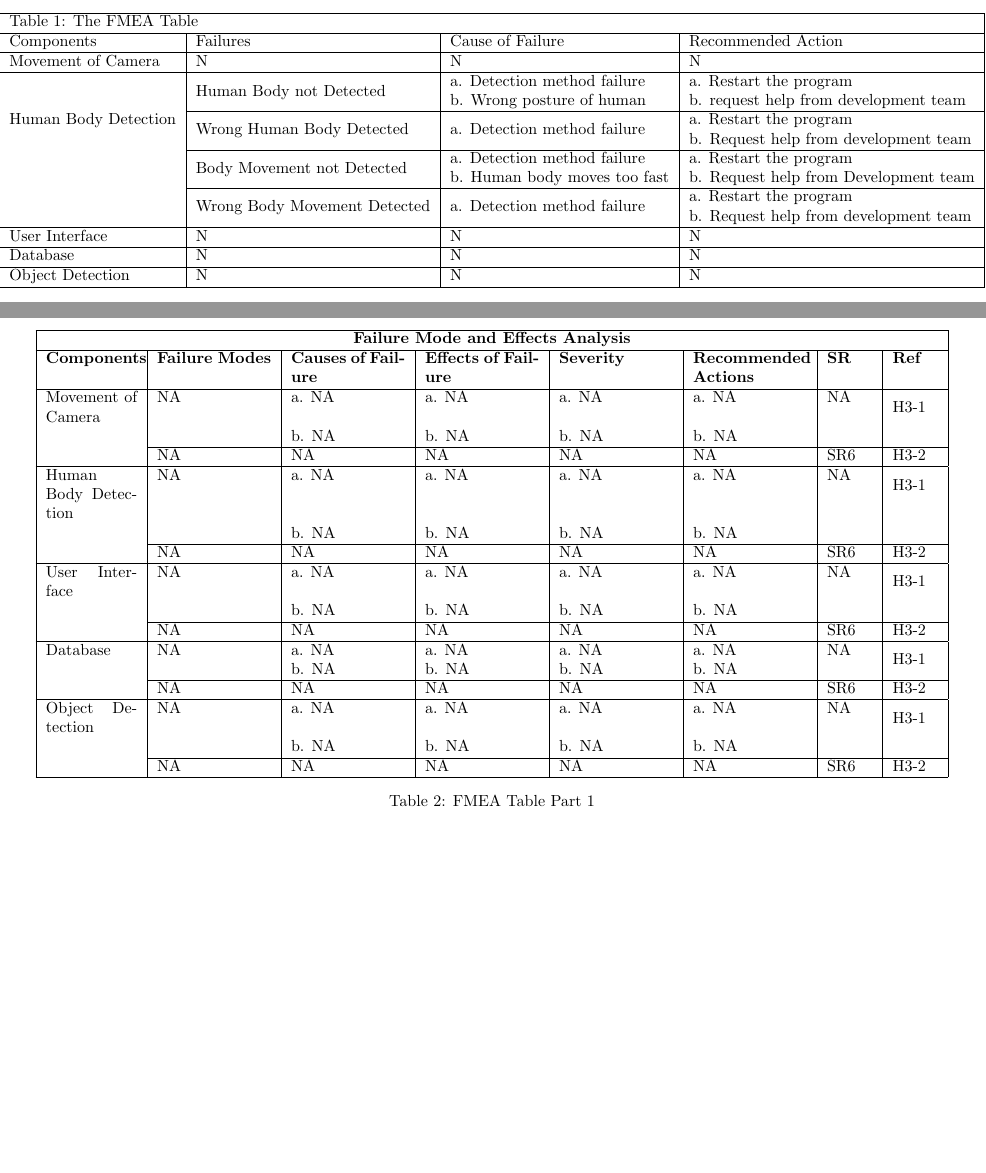
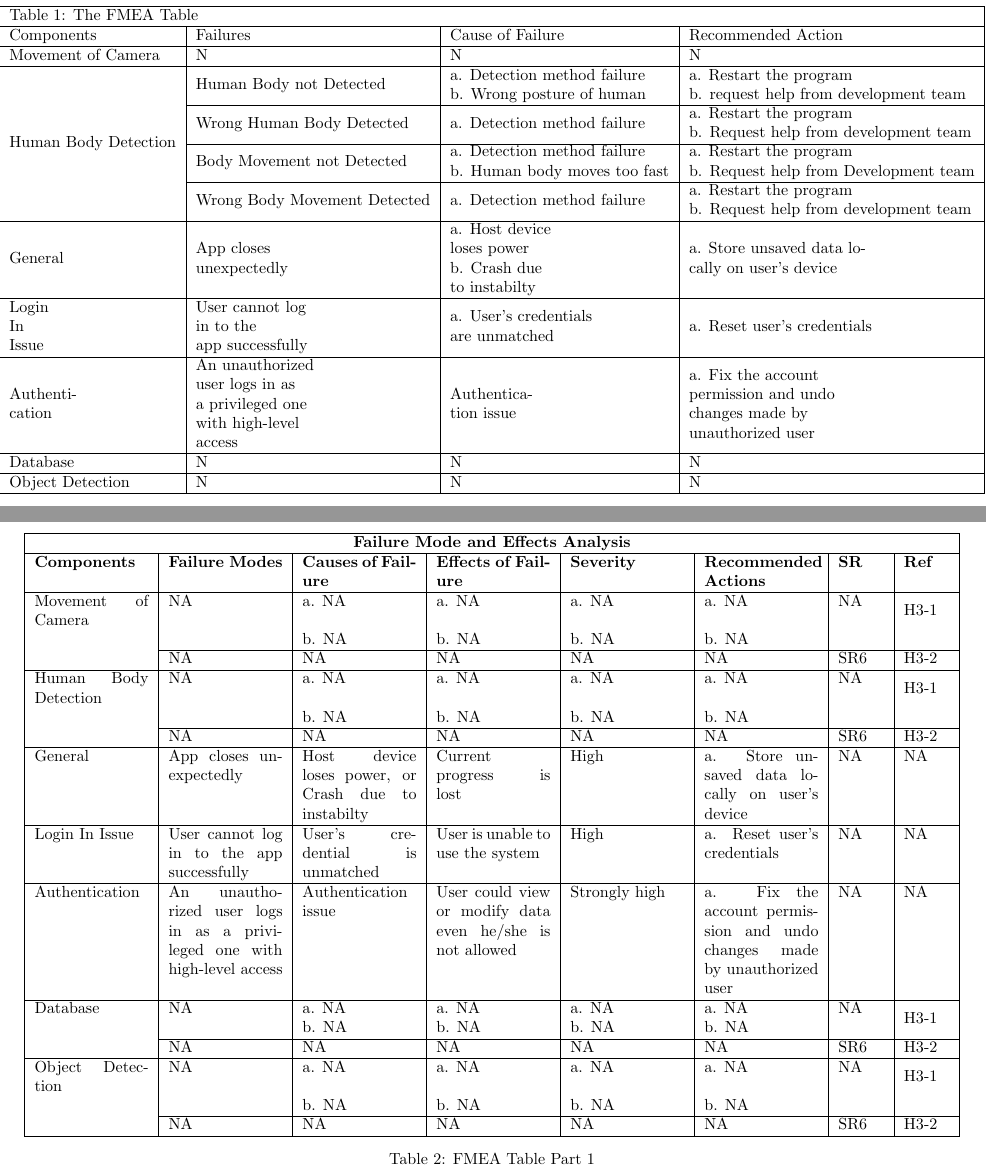
Before and after one commit to Edwardhyw/smartVault, a LaTeX document (docs/HazardAnalysis/HazardAnalysis.tex): two parts of pages 5 and 6 of 6 before the commit and two parts of pages 6 and 7 of 7 after it, joined at a grey line, cut so that both start at the same text, the shorter picture padded with empty space. Compiled offline with pdfLaTeX.

Commit message:
Update HazardAnalysis.tex

```diff
--- a/docs/HazardAnalysis/HazardAnalysis.tex
+++ b/docs/HazardAnalysis/HazardAnalysis.tex
@@ -82,13 +89,17 @@ SmartVault will return error message when connection between camera and the obje
 \multicolumn{1}{|l|}{Components}& \multicolumn{1}{l|}{Failures}& \multicolumn{1}{l|}{Cause of Failure} & \multicolumn{1}{l|}{Recommended Action}                                                                                                      \\ \hline
 \multicolumn{1}{|l|}{Movement of Camera}& \multicolumn{1}{l|}{N} & \multicolumn{1}{l|}{N} & \multicolumn{1}{l|}{N}  \\ \hline
 
-\multicolumn{1}{|l|}{\multirow{5}{*}{Human Body Detection}} & \multicolumn{1}{l|}{\multirow{2}{*}{Human Body not Detected}} & \multicolumn{1}{l|}{\multirow{2}{*}{\begin{tabular}[c]{@{}l@{}}a. Detection method failure\\ b. Wrong posture of human\end{tabular}}} & \multicolumn{1}{l|}{\multirow{2}{*}{\begin{tabular}[c]{@{}l@{}}a. Restart the program\\ b. request help from development team\end{tabular}}} \\
+\multicolumn{1}{|l|}{\multirow{8}{*}{Human Body Detection}} & \multicolumn{1}{l|}{\multirow{2}{*}{Human Body not Detected}} & \multicolumn{1}{l|}{\multirow{2}{*}{\begin{tabular}[c]{@{}l@{}}a. Detection method failure\\ b. Wrong posture of human\end{tabular}}} & \multicolumn{1}{l|}{\multirow{2}{*}{\begin{tabular}[c]{@{}l@{}}a. Restart the program\\ b. request help from development team\end{tabular}}} \\
 \multicolumn{1}{|l|}{}                                      & \multicolumn{1}{l|}{}                                         & \multicolumn{1}{l|}{}                                                                                                                 & \multicolumn{1}{l|}{}                                                                                                                        \\ \cline{2-4}
 \multicolumn{1}{|l|}{}                                      & \multicolumn{1}{l|}{Wrong Human Body Detected}                & \multicolumn{1}{l|}{a. Detection method failure}                                                                                      & \multicolumn{1}{l|}{\begin{tabular}[c]{@{}l@{}}a. Restart the program\\ b. Request help from development team\end{tabular}}                  \\ \cline{2-4}
 \multicolumn{1}{|l|}{}                                      & \multicolumn{1}{l|}{Body Movement not Detected}               & \multicolumn{1}{l|}{\begin{tabular}[c]{@{}l@{}}a. Detection method failure\\ b. Human body moves too fast\end{tabular}}               & \multicolumn{1}{l|}{\begin{tabular}[c]{@{}l@{}}a. Restart the program\\ b. Request help from Development team\end{tabular}}                  \\ \cline{2-4}
 \multicolumn{1}{|l|}{}                                      & \multicolumn{1}{l|}{Wrong Body Movement Detected}             & \multicolumn{1}{l|}{a. Detection method failure}                                                                                      & \multicolumn{1}{l|}{\begin{tabular}[c]{@{}l@{}}a. Restart the program\\ b. Request help from development team\end{tabular}}                  \\ \hline
 
-\multicolumn{1}{|l|}{User Interface} & \multicolumn{1}{l|}{N}& \multicolumn{1}{l|}{N}& \multicolumn{1}{l|}{N} \\ \hline
+\multicolumn{1}{|l|}{General} & \multicolumn{1}{l|}{\begin{tabular}[c]{@{}l@{}}App closes \\unexpectedly\end{tabular}} & \multicolumn{1}{l|}{\begin{tabular}[c]{@{}l@{}}a. Host device \\loses power \\b. Crash due \\to instabilty\end{tabular}} & \multicolumn{1}{l|}{\begin{tabular}[c]{@{}l@{}}a. Store unsaved data lo- \\ cally on user's device\end{tabular}}                  \\ \hline
+
+\multicolumn{1}{|l|}{\begin{tabular}[c]{@{}l@{}}Login \\In \\Issue\end{tabular}} & \multicolumn{1}{l|}{\begin{tabular}[c]{@{}l@{}}User cannot log \\in to the \\ app successfully\end{tabular}}             & \multicolumn{1}{l|}{\begin{tabular}[c]{@{}l@{}}a. User's credentials \\are unmatched\end{tabular}}                                                                                      & \multicolumn{1}{l|}{\begin{tabular}[c]{@{}l@{}}a. Reset user's credentials\end{tabular}}                  \\ \hline
+
+\multicolumn{1}{|l|}{\begin{tabular}[c]{@{}l@{}}Authenti- \\cation\end{tabular}}                               & \multicolumn{1}{l|}{\begin{tabular}[c]{@{}l@{}}An unauthorized \\user logs in as \\ a privileged one \\with high-level \\access\end{tabular}}             & \multicolumn{1}{l|}{\begin{tabular}[c]{@{}l@{}}Authentica- \\tion issue\end{tabular}}                                                                                      & \multicolumn{1}{l|}{\begin{tabular}[c]{@{}l@{}}a. Fix the account \\permission and undo \\changes made by \\unauthorized user\end{tabular}}                  \\ \hline
 
 \multicolumn{1}{|l|}{Database} & \multicolumn{1}{l|}{N} & \multicolumn{1}{l|}{N}  & \multicolumn{1}{l|}{N}   \\ \hline
 
@@ -103,7 +114,7 @@ SmartVault will return error message when connection between camera and the obje
 		\centering
 
 		\makebox[\linewidth]{
-			\begin{tabular}{|p{2cm}|p{2.5cm}|p{2.5cm}|p{2.5cm}|p{2.5cm}|p{2.5cm}|p{1cm}|p{1cm}|}
+			\begin{tabular}{|p{2.5cm}|p{2.5cm}|p{2.5cm}|p{2.5cm}|p{2.5cm}|p{2.5cm}|p{1cm}|p{1cm}|}
 				\hline
 				\multicolumn{8}{|c|}{\textbf{Failure Mode and Effects Analysis}}\\\hline
 				\textbf{Components} & \textbf{Failure Modes}& \textbf{Causes of Failure} & \textbf{Effects of Failure} & \textbf{Severity} & \textbf{Recommended Actions} & \textbf{SR} & \textbf{Ref} \\ \hline
@@ -113,9 +124,9 @@ SmartVault will return error message when connection between camera and the obje
 				Human Body Detection & NA & a. NA & a. NA & a. NA & a. NA & NA & \multirow{2}{*} {H3-1} \\
 				& & b. NA & b. NA & b. NA & b. NA & & \\ \cline{2-8}
 				& NA & NA & NA & NA & NA & SR6 & H3-2\\ \hline
-				User Interface & NA & a. NA & a. NA & a. NA & a. NA & NA & \multirow{2}{*} {H3-1} \\
-				& & b. NA & b. NA & b. NA & b. NA & & \\ \cline{2-8}
-				& NA & NA & NA & NA & NA & SR6 & H3-2\\ \hline
+				General & App closes unexpectedly & Host device loses power, or Crash due to instabilty & Current progress is lost & High & a. Store 				 			unsaved data locally on user's device & NA & NA \\ \hline
+				Login In Issue & User cannot log in to the app successfully & User's credential is unmatched & User is unable to use the system & High &              a. Reset user's credentials & NA & NA \\ \hline
+				Authentication & An unauthorized user logs in as a privileged one with high-level access & Authentication issue & User could view or modify data even he/she is not allowed & Strongly high & a. Fix the account permission and undo changes made by unauthorized user & NA & NA \\ \hline
 				Database & NA & a. NA & a. NA & a. NA & a. NA & NA & \multirow{2}{*} {H3-1} \\
 				& & b. NA & b. NA & b. NA & b. NA & & \\ \cline{2-8}
 				& NA & NA & NA & NA & NA & SR6 & H3-2\\ \hline
```
Also changed, not shown: docs/HazardAnalysis/HazardAnalysis.tex (7 more changed lines).
